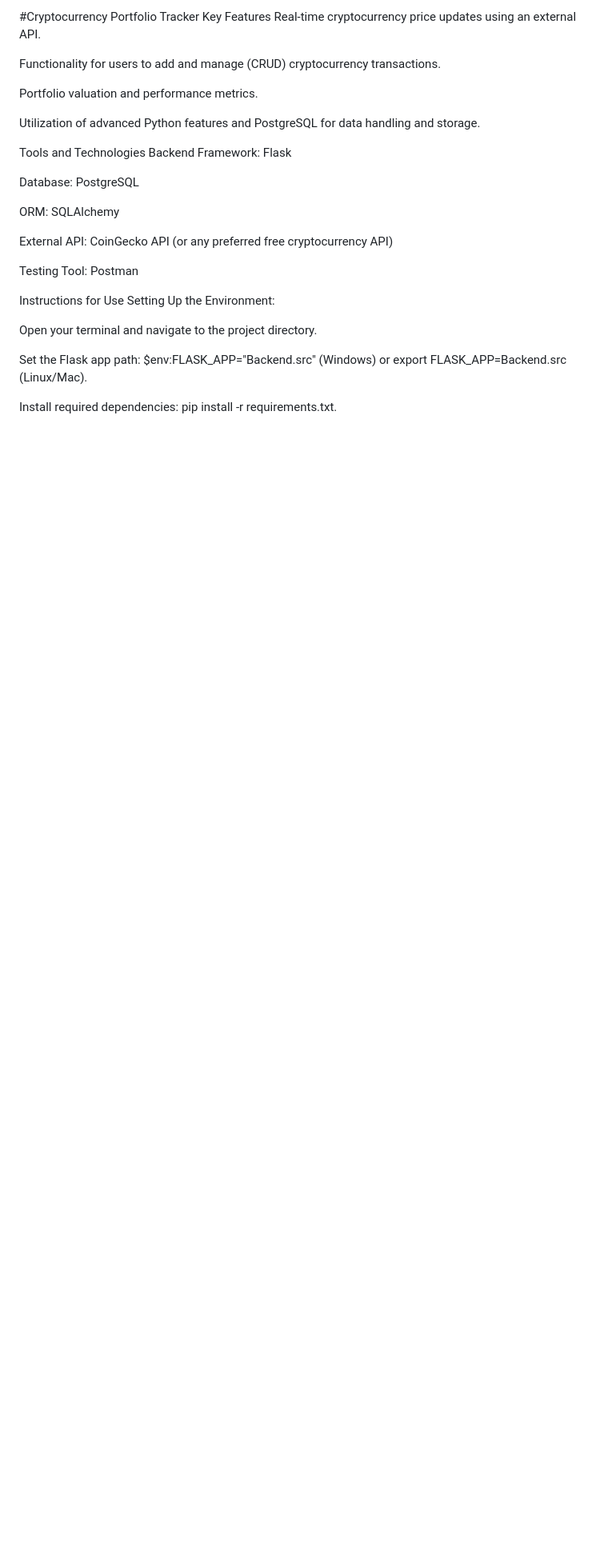
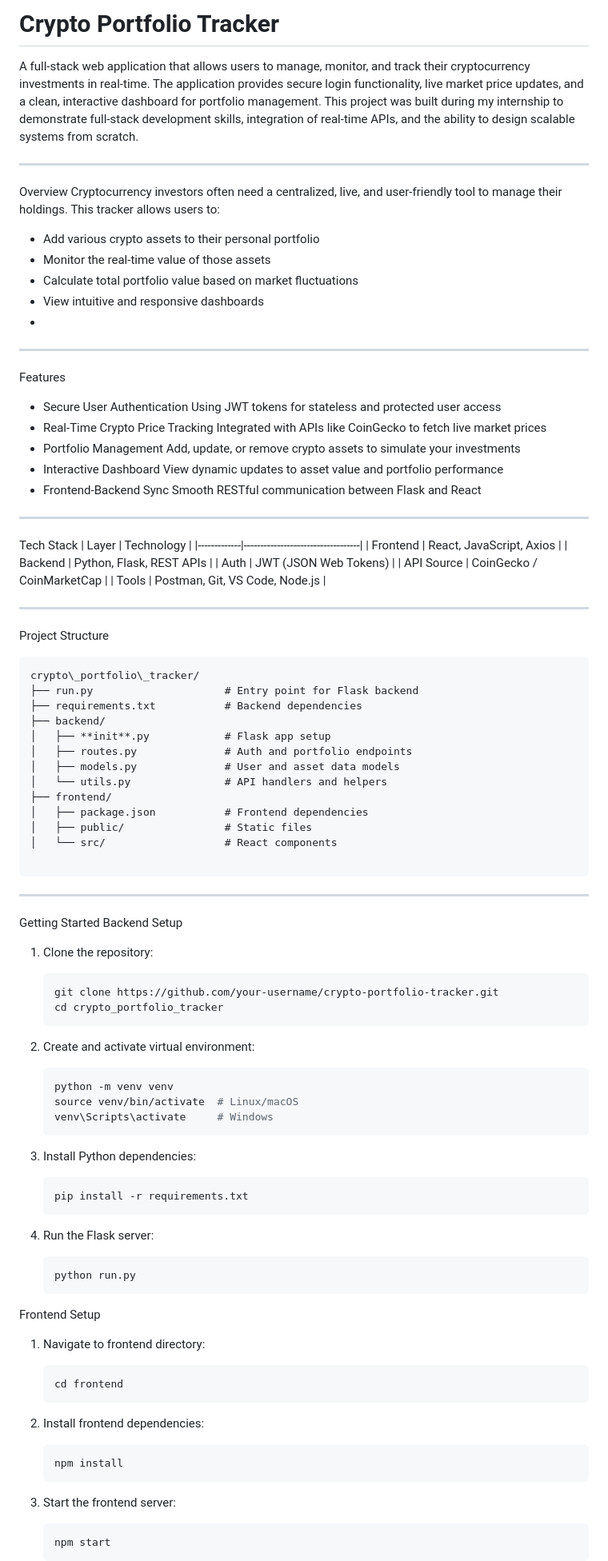
Before and after one commit to Priyanshu5991/Crypto-portfolio_Tracker, a Markdown page: README.md, the part around one of its changes. Shown at 80% size. GitHub-like rendering; blank space fills up the shorter version.

`````diff
--- a/README.md
+++ b/README.md
@@ -1,30 +1,96 @@
-#Cryptocurrency Portfolio Tracker
-Key Features
-Real-time cryptocurrency price updates using an external API.
+#  Crypto Portfolio Tracker
 
-Functionality for users to add and manage (CRUD) cryptocurrency transactions.
+A full-stack web application that allows users to manage, monitor, and track their cryptocurrency investments in real-time. The application provides secure login functionality, live market price updates, and a clean, interactive dashboard for portfolio management.
+This project was built during my internship to demonstrate full-stack development skills, integration of real-time APIs, and the ability to design scalable systems from scratch.
 
-Portfolio valuation and performance metrics.
+---
+Overview
+Cryptocurrency investors often need a centralized, live, and user-friendly tool to manage their holdings. This tracker allows users to:
+- Add various crypto assets to their personal portfolio
+- Monitor the real-time value of those assets
+- Calculate total portfolio value based on market fluctuations
+- View intuitive and responsive dashboards
+-
+---
+Features
+- Secure User Authentication
+  Using JWT tokens for stateless and protected user access
+- Real-Time Crypto Price Tracking
+  Integrated with APIs like CoinGecko to fetch live market prices
+- Portfolio Management
+  Add, update, or remove crypto assets to simulate your investments
+- Interactive Dashboard
+  View dynamic updates to asset value and portfolio performance
+- Frontend-Backend Sync
+  Smooth RESTful communication between Flask and React
 
-Utilization of advanced Python features and PostgreSQL for data handling and storage.
+---
+Tech Stack
+| Layer       | Technology                        |
+|-------------|-----------------------------------|
+| Frontend    | React, JavaScript, Axios          |
+| Backend     | Python, Flask, REST APIs          |
+| Auth        | JWT (JSON Web Tokens)             |
+| API Source  | CoinGecko / CoinMarketCap         |
+| Tools       | Postman, Git, VS Code, Node.js    |
 
-Tools and Technologies
-Backend Framework: Flask
+---
+Project Structure
+```
+crypto\_portfolio\_tracker/
+├── run.py                     # Entry point for Flask backend
+├── requirements.txt           # Backend dependencies
+├── backend/
+│   ├── **init**.py            # Flask app setup
+│   ├── routes.py              # Auth and portfolio endpoints
+│   ├── models.py              # User and asset data models
+│   └── utils.py               # API handlers and helpers
+├── frontend/
+│   ├── package.json           # Frontend dependencies
+│   ├── public/                # Static files
+│   └── src/                   # React components
 
-Database: PostgreSQL
+````
 
-ORM: SQLAlchemy
+---
+Getting Started
+Backend Setup
+1. Clone the repository:
+    ```bash
+    git clone https://github.com/your-username/crypto-portfolio-tracker.git
+    cd crypto_portfolio_tracker
+    ```
 
-External API: CoinGecko API (or any preferred free cryptocurrency API)
+2. Create and activate virtual environment:
+    ```bash
+    python -m venv venv
+    source venv/bin/activate  # Linux/macOS
+    venv\Scripts\activate     # Windows
+    ```
 
-Testing Tool: Postman
+3. Install Python dependencies:
+    ```bash
+    pip install -r requirements.txt
+    ```
 
-Instructions for Use
-Setting Up the Environment:
+4. Run the Flask server:
+    ```bash
+    python run.py
+    ```
 
-Open your terminal and navigate to the project directory.
+Frontend Setup
+1. Navigate to frontend directory:
+    ```bash
+    cd frontend
+    ```
 
-Set the Flask app path: $env:FLASK_APP="Backend.src" (Windows) or export FLASK_APP=Backend.src (Linux/Mac).
+2. Install frontend dependencies:
+    ```bash
+    npm install
+    ```
 
-Install required dependencies: pip install -r requirements.txt.
+3. Start the frontend server:
+    ```bash
+    npm start
+    ```
 
`````
Also changed, not shown: other parts of README.md (+45 -147 lines).
